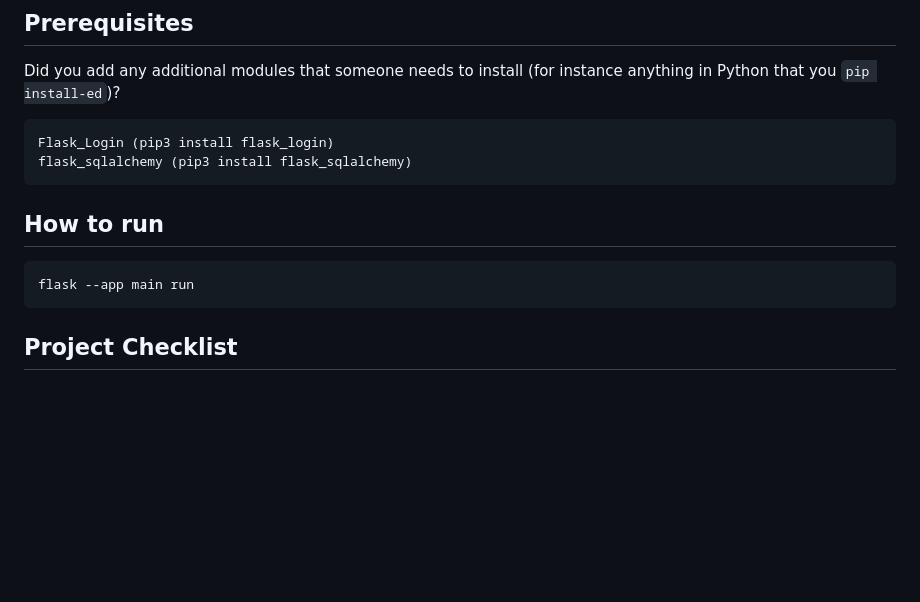
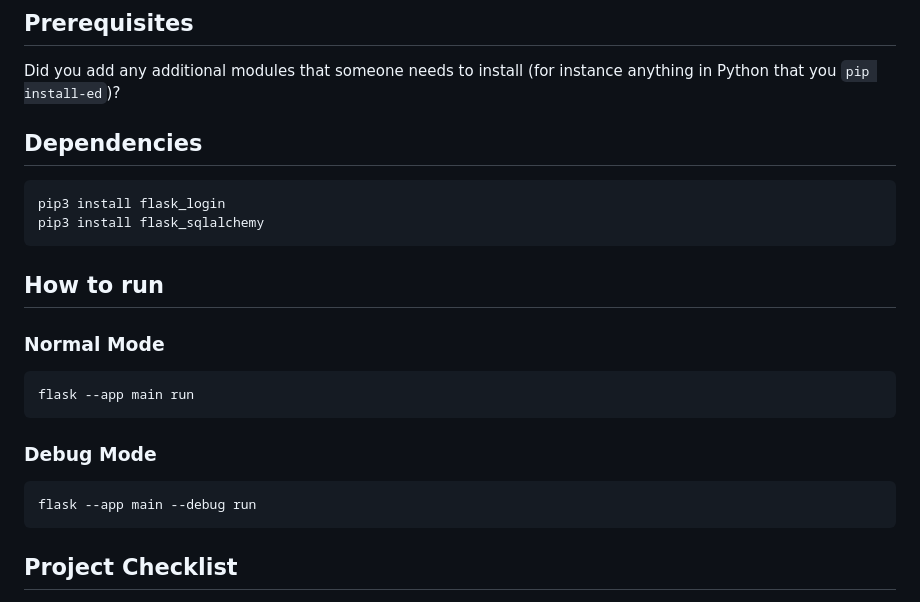
Before and after one commit to LinkBroken/D-Fitness, a Markdown page: README.md, the part around one of its changes. Drawn GitHub-style; blank space fills up the shorter version.

````diff
--- a/README.md
+++ b/README.md
@@ -12,15 +12,19 @@ Did you add any additional modules that someone needs to
 install (for instance anything in Python that you `pip
 install-ed`)?
 
+## Dependencies
 ```bash
-Flask_Login (pip3 install flask_login)
-flask_sqlalchemy (pip3 install flask_sqlalchemy)
+pip3 install flask_login
+pip3 install flask_sqlalchemy
 ```
 ## How to run
-
-
+### Normal Mode
 ```bash
 flask --app main run
+```
+### Debug Mode
+```bash
+flask --app main --debug run
 ```
 ## Project Checklist
 - [*] It is available on GitHub.
````
Also changed, not shown: other parts of README.md (+1 -1 lines).
